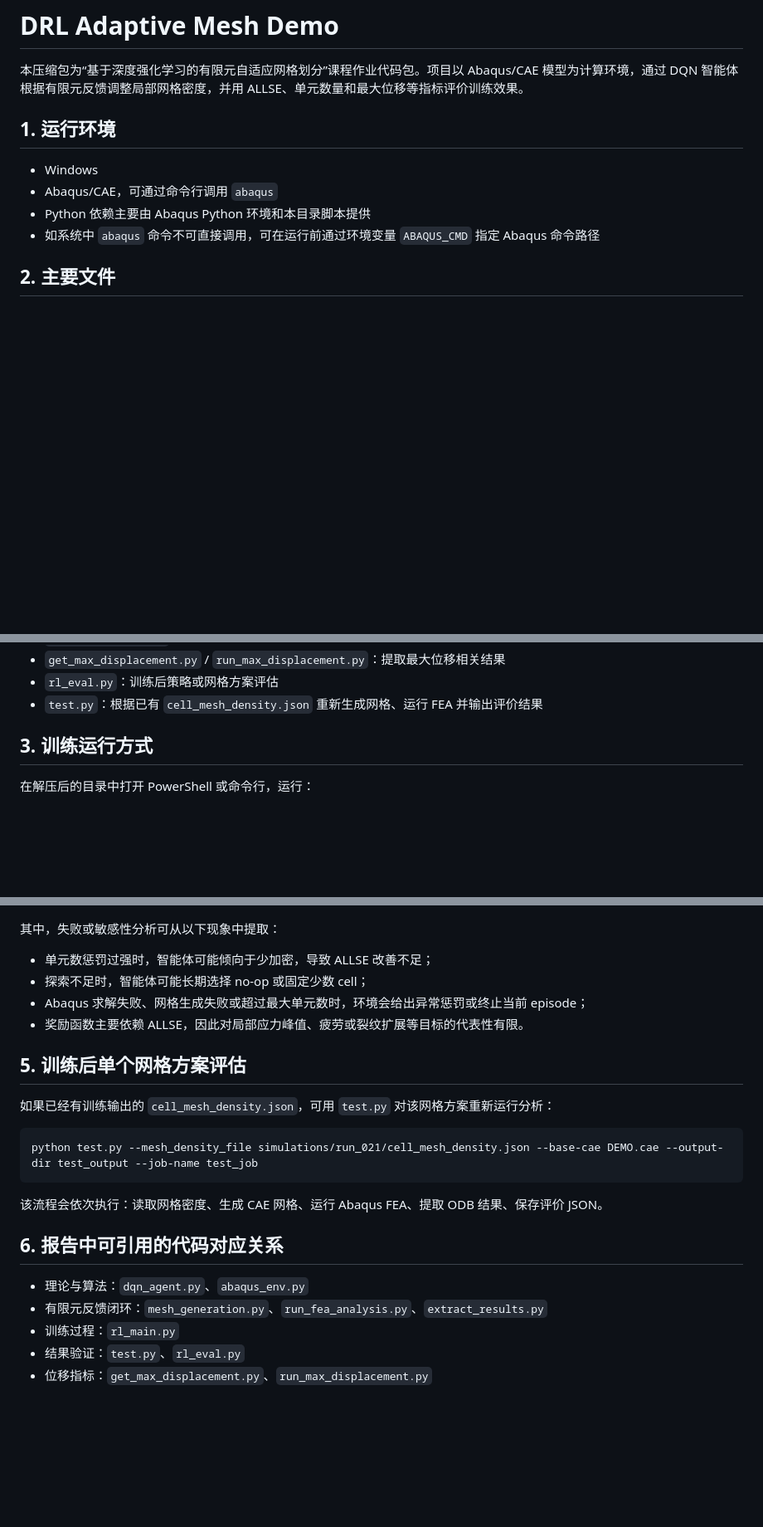
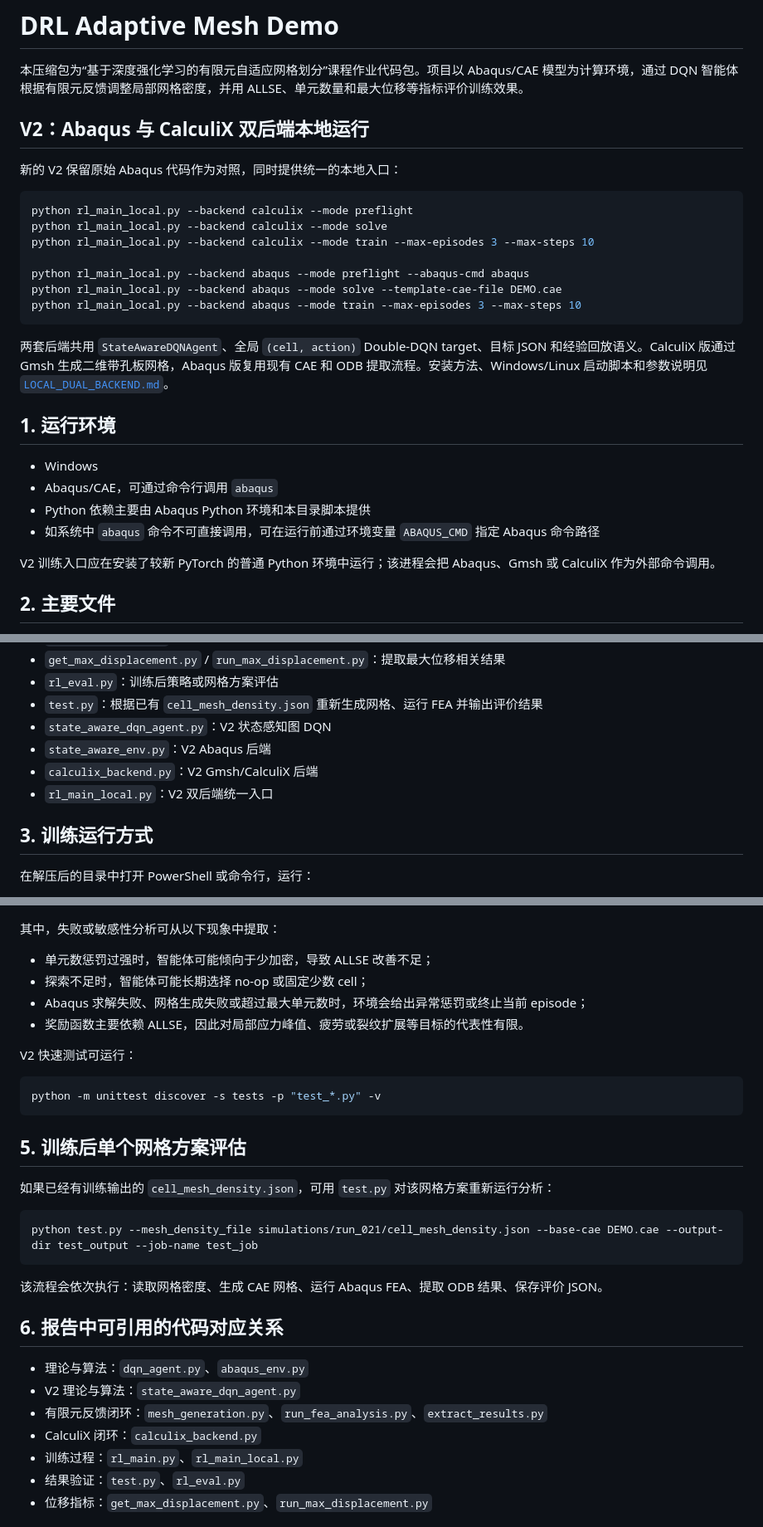
Before and after one commit to Hiram-test/demo-rl-calculix, a Markdown page: archived-src/README.md, 3 parts joined by grey strips. Shown at 83% size. Rendered like a GitHub page; blank space fills up the shorter version.

Commit message:
Document local Abaqus and CalculiX runners

````diff
--- a/archived-src/README.md
+++ b/archived-src/README.md
@@ -1,6 +1,22 @@
 # DRL Adaptive Mesh Demo
 
 本压缩包为“基于深度强化学习的有限元自适应网格划分”课程作业代码包。项目以 Abaqus/CAE 模型为计算环境，通过 DQN 智能体根据有限元反馈调整局部网格密度，并用 ALLSE、单元数量和最大位移等指标评价训练效果。
+
+## V2：Abaqus 与 CalculiX 双后端本地运行
+
+新的 V2 保留原始 Abaqus 代码作为对照，同时提供统一的本地入口：
+
+```bash
+python rl_main_local.py --backend calculix --mode preflight
+python rl_main_local.py --backend calculix --mode solve
+python rl_main_local.py --backend calculix --mode train --max-episodes 3 --max-steps 10
+
+python rl_main_local.py --backend abaqus --mode preflight --abaqus-cmd abaqus
+python rl_main_local.py --backend abaqus --mode solve --template-cae-file DEMO.cae
+python rl_main_local.py --backend abaqus --mode train --max-episodes 3 --max-steps 10
+```
+
+两套后端共用 `StateAwareDQNAgent`、全局 `(cell, action)` Double-DQN target、目标 JSON 和经验回放语义。CalculiX 版通过 Gmsh 生成二维带孔板网格，Abaqus 版复用现有 CAE 和 ODB 提取流程。安装方法、Windows/Linux 启动脚本和参数说明见 [`LOCAL_DUAL_BACKEND.md`](LOCAL_DUAL_BACKEND.md)。
 
 ## 1. 运行环境
 
@@ -8,6 +24,8 @@
 - Abaqus/CAE，可通过命令行调用 `abaqus`
 - Python 依赖主要由 Abaqus Python 环境和本目录脚本提供
 - 如系统中 `abaqus` 命令不可直接调用，可在运行前通过环境变量 `ABAQUS_CMD` 指定 Abaqus 命令路径
+
+V2 训练入口应在安装了较新 PyTorch 的普通 Python 环境中运行；该进程会把 Abaqus、Gmsh 或 CalculiX 作为外部命令调用。
 
 ## 2. 主要文件
 
@@ -23,6 +41,10 @@
 - `get_max_displacement.py` / `run_max_displacement.py`：提取最大位移相关结果
 - `rl_eval.py`：训练后策略或网格方案评估
 - `test.py`：根据已有 `cell_mesh_density.json` 重新生成网格、运行 FEA 并输出评价结果
+- `state_aware_dqn_agent.py`：V2 状态感知图 DQN
+- `state_aware_env.py`：V2 Abaqus 后端
+- `calculix_backend.py`：V2 Gmsh/CalculiX 后端
+- `rl_main_local.py`：V2 双后端统一入口
 
 ## 3. 训练运行方式
 
@@ -67,6 +89,12 @@ abaqus cae noGUI=rl_main.py -- --max-episodes 50 --cpus 4 --max-elements 60000
 - Abaqus 求解失败、网格生成失败或超过最大单元数时，环境会给出异常惩罚或终止当前 episode；
 - 奖励函数主要依赖 ALLSE，因此对局部应力峰值、疲劳或裂纹扩展等目标的代表性有限。
 
+V2 快速测试可运行：
+
+```bash
+python -m unittest discover -s tests -p "test_*.py" -v
+```
+
 ## 5. 训练后单个网格方案评估
 
 如果已经有训练输出的 `cell_mesh_density.json`，可用 `test.py` 对该网格方案重新运行分析：
@@ -80,8 +108,10 @@ python test.py --mesh_density_file simulations/run_021/cell_mesh_density.json --
 ## 6. 报告中可引用的代码对应关系
 
 - 理论与算法：`dqn_agent.py`、`abaqus_env.py`
+- V2 理论与算法：`state_aware_dqn_agent.py`
 - 有限元反馈闭环：`mesh_generation.py`、`run_fea_analysis.py`、`extract_results.py`
-- 训练过程：`rl_main.py`
+- CalculiX 闭环：`calculix_backend.py`
+- 训练过程：`rl_main.py`、`rl_main_local.py`
 - 结果验证：`test.py`、`rl_eval.py`
 - 位移指标：`get_max_displacement.py`、`run_max_displacement.py`
 
````
